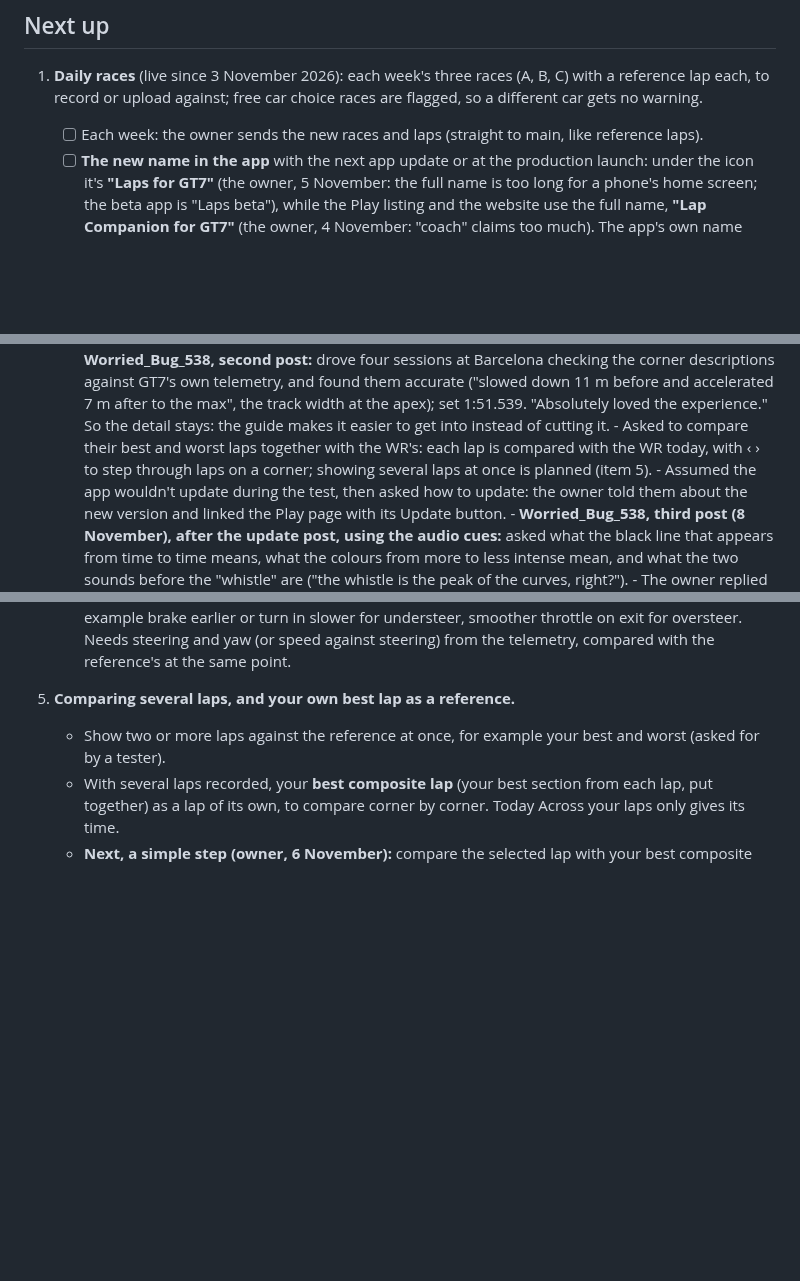
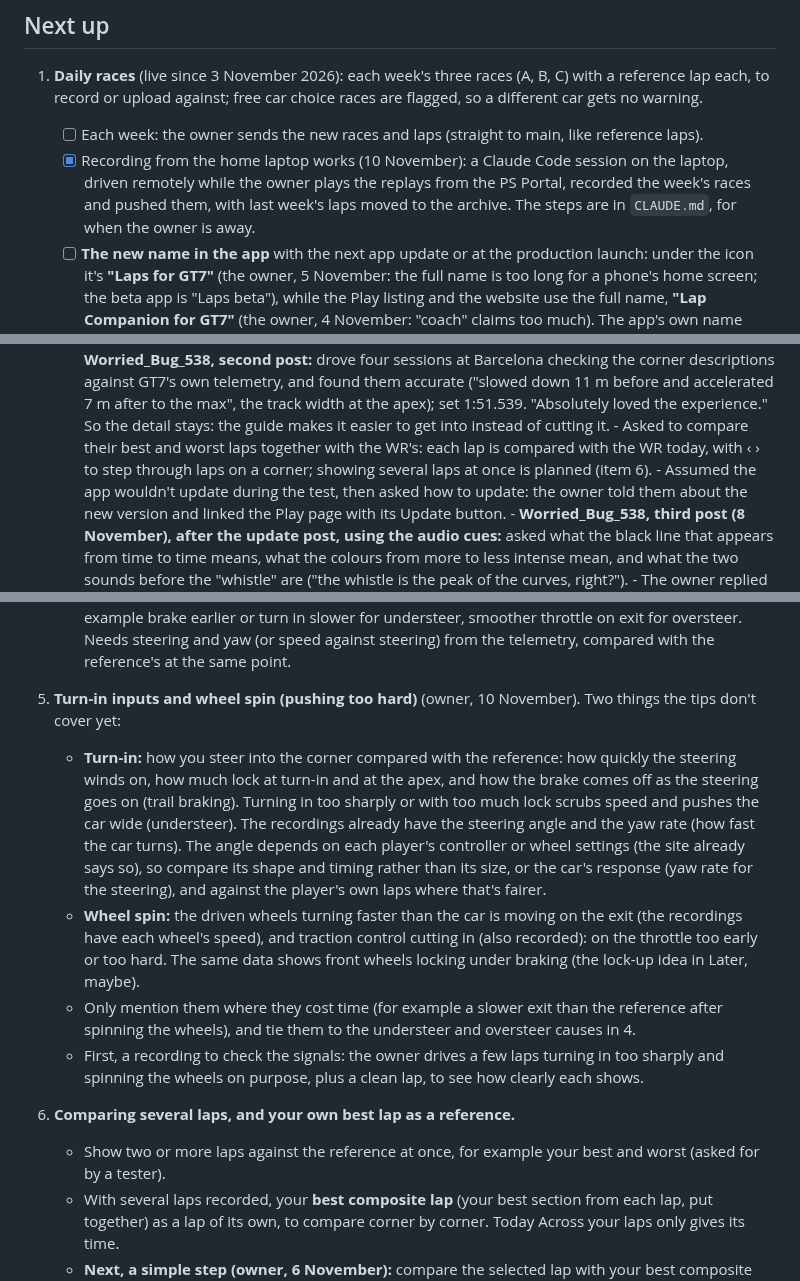
Before and after one commit to gt7-timetrials/gt7-timetrials.github.io, a Markdown page: docs/plan.md, 3 parts joined by grey strips. GitHub-like rendering; blank space fills up the shorter version.

Commit message:
Plan: turn-in inputs and wheel spin (item 5); daily races recorded from the home laptop
Co-Authored-By: Claude Opus 5.5 <noreply@anthropic.com>
Claude-Session: https://claude.ai/code/session_019VPhqUb8CvhbbqWw2Es8kT

```diff
--- a/docs/plan.md
+++ b/docs/plan.md
@@ -8,6 +8,9 @@ Super License tests: keep it simple, and only take on what one person can look a
 1. **Daily races** (live since 3 November 2026): each week's three races (A, B, C) with a reference lap each, to
    record or upload against; free car choice races are flagged, so a different car gets no warning.
    - [ ] Each week: the owner sends the new races and laps (straight to main, like reference laps).
+   - [x] Recording from the home laptop works (10 November): a Claude Code session on the laptop, driven remotely
+         while the owner plays the replays from the PS Portal, recorded the week's races and pushed them, with last
+         week's laps moved to the archive. The steps are in `CLAUDE.md`, for when the owner is away.
    - [ ] **The new name in the app** with the next app update or at the production launch: under the icon it's
          **"Laps for GT7"** (the owner, 5 November: the full name is too long for a phone's home screen; the beta app
          is "Laps beta"), while the Play listing and the website use the full name, **"Lap Companion for GT7"** (the
@@ -62,7 +65,7 @@ Super License tests: keep it simple, and only take on what one person can look a
            the track width at the apex); set 1:51.539. "Absolutely loved the experience." So the detail stays: the
            guide makes it easier to get into instead of cutting it.
            - Asked to compare their best and worst laps together with the WR's: each lap is compared with the WR
-             today, with ‹ › to step through laps on a corner; showing several laps at once is planned (item 5).
+             today, with ‹ › to step through laps on a corner; showing several laps at once is planned (item 6).
            - Assumed the app wouldn't update during the test, then asked how to update: the owner told them about the
              new version and linked the Play page with its Update button.
          - **Worried_Bug_538, third post (8 November), after the update post, using the audio cues:** asked what the
@@ -120,7 +123,22 @@ Super License tests: keep it simple, and only take on what one person can look a
      slower for understeer, smoother throttle on exit for oversteer. Needs steering and yaw (or speed against
      steering) from the telemetry, compared with the reference's at the same point.
 
-5. **Comparing several laps, and your own best lap as a reference.**
+5. **Turn-in inputs and wheel spin (pushing too hard)** (owner, 10 November). Two things the tips don't cover yet:
+   - **Turn-in:** how you steer into the corner compared with the reference: how quickly the steering winds on, how
+     much lock at turn-in and at the apex, and how the brake comes off as the steering goes on (trail braking).
+     Turning in too sharply or with too much lock scrubs speed and pushes the car wide (understeer). The recordings
+     already have the steering angle and the yaw rate (how fast the car turns). The angle depends on each player's
+     controller or wheel settings (the site already says so), so compare its shape and timing rather than its size,
+     or the car's response (yaw rate for the steering), and against the player's own laps where that's fairer.
+   - **Wheel spin:** the driven wheels turning faster than the car is moving on the exit (the recordings have each
+     wheel's speed), and traction control cutting in (also recorded): on the throttle too early or too hard. The
+     same data shows front wheels locking under braking (the lock-up idea in Later, maybe).
+   - Only mention them where they cost time (for example a slower exit than the reference after spinning the
+     wheels), and tie them to the understeer and oversteer causes in 4.
+   - First, a recording to check the signals: the owner drives a few laps turning in too sharply and spinning the
+     wheels on purpose, plus a clean lap, to see how clearly each shows.
+
+6. **Comparing several laps, and your own best lap as a reference.**
    - Show two or more laps against the reference at once, for example your best and worst (asked for by a tester).
    - With several laps recorded, your **best composite lap** (your best section from each lap, put together) as a
      lap of its own, to compare corner by corner. Today Across your laps only gives its time.
```
Also changed, not shown: other parts of docs/plan.md (+2 -2 lines).
